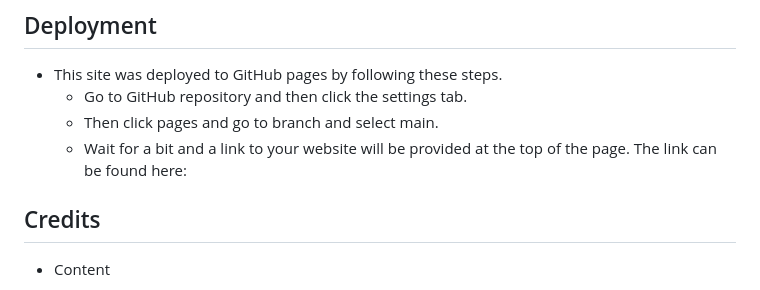
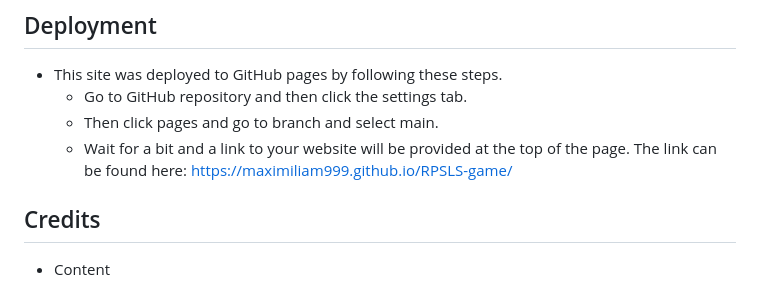
Before and after one commit to Maximiliam999/RPSLS-game, a Markdown page: README.md, the part around the change. Drawn GitHub-style.

Commit message:
Add site  link to deployment readme

```diff
--- a/README.md
+++ b/README.md
@@ -89,7 +89,7 @@ but with more of a challenge with the two new moves, lizard and spock.
     - Go to GitHub repository and then click the settings tab.
     - Then click pages and go to branch and select main.
     - Wait for a bit and a link to your  website will be provided at the top of the page.
-The link can be found here:
+The link can be found here: https://maximiliam999.github.io/RPSLS-game/
 ## Credits
 
 - Content
```
